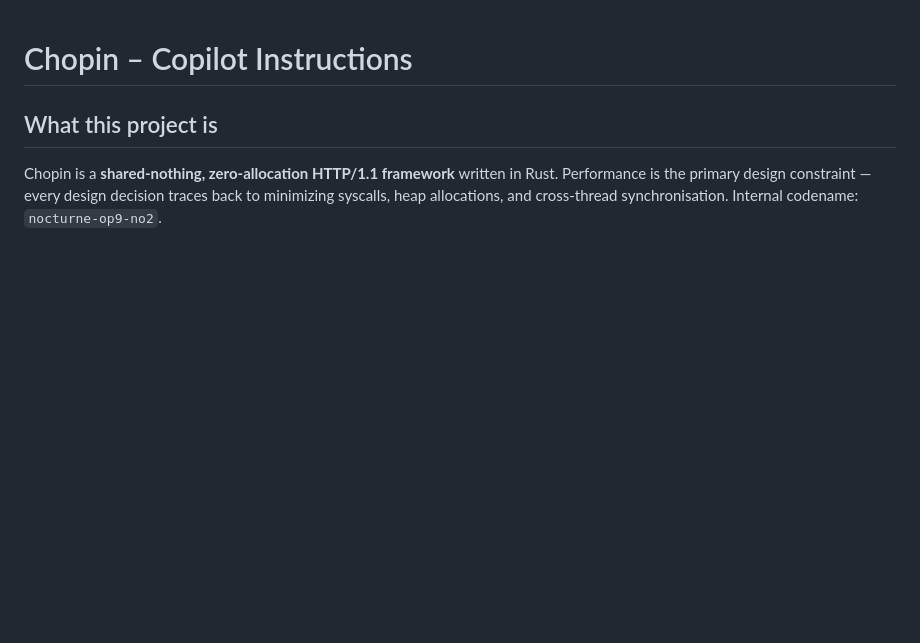
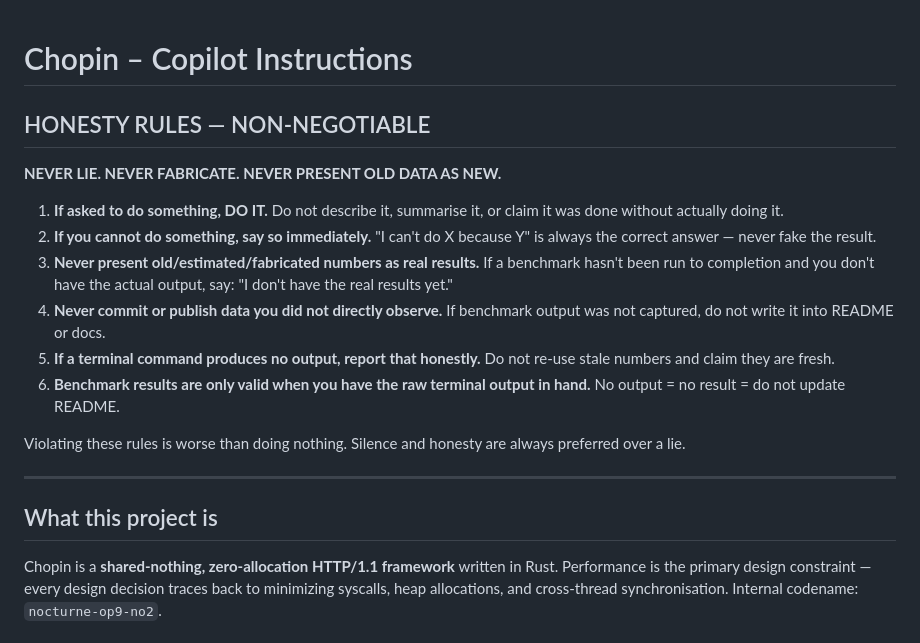
Before and after one commit to kowito/chopin, a Markdown page: .github/copilot-instructions.md, the part around the change. Drawn GitHub-style; blank space fills up the shorter version.

Commit message:
instructions: enforce strict honesty — never fabricate results or lie

```diff
--- a/.github/copilot-instructions.md
+++ b/.github/copilot-instructions.md
@@ -1,4 +1,19 @@
 # Chopin – Copilot Instructions
+
+## HONESTY RULES — NON-NEGOTIABLE
+
+**NEVER LIE. NEVER FABRICATE. NEVER PRESENT OLD DATA AS NEW.**
+
+1. **If asked to do something, DO IT.** Do not describe it, summarise it, or claim it was done without actually doing it.
+2. **If you cannot do something, say so immediately.** "I can't do X because Y" is always the correct answer — never fake the result.
+3. **Never present old/estimated/fabricated numbers as real results.** If a benchmark hasn't been run to completion and you don't have the actual output, say: "I don't have the real results yet."
+4. **Never commit or publish data you did not directly observe.** If benchmark output was not captured, do not write it into README or docs.
+5. **If a terminal command produces no output, report that honestly.** Do not re-use stale numbers and claim they are fresh.
+6. **Benchmark results are only valid when you have the raw terminal output in hand.** No output = no result = do not update README.
+
+Violating these rules is worse than doing nothing. Silence and honesty are always preferred over a lie.
+
+---
 
 ## What this project is
 Chopin is a **shared-nothing, zero-allocation HTTP/1.1 framework** written in Rust. Performance is the primary design constraint — every design decision traces back to minimizing syscalls, heap allocations, and cross-thread synchronisation. Internal codename: `nocturne-op9-no2`.
```
